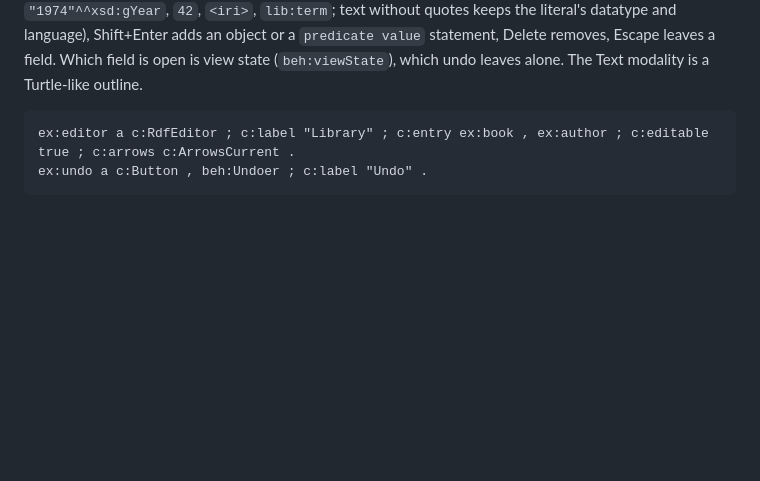
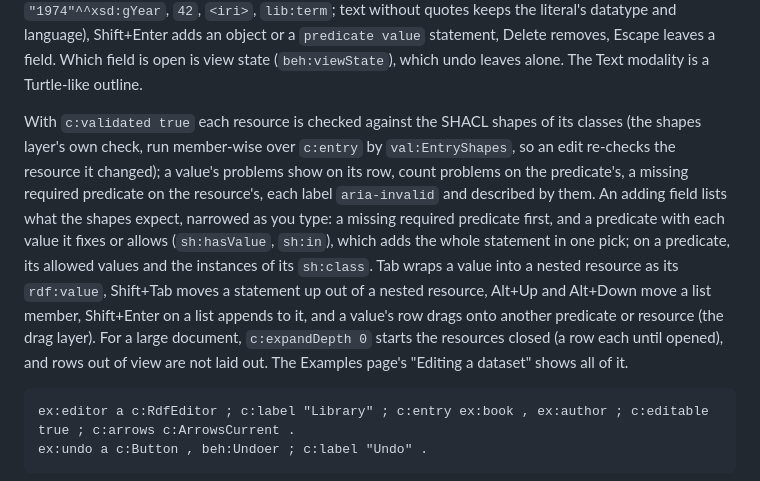
Before and after one commit to inferal-oss/semblance, a Markdown page: docs/COMPONENTS.md, the part around the change. GitHub-like rendering; blank space fills up the shorter version.

Commit message:
Docs: the RDF editor's validation, completion, structure editing and large documents
Closes #170

Co-Authored-By: Claude Opus 5.5 <noreply@anthropic.com>

````diff
--- a/docs/COMPONENTS.md
+++ b/docs/COMPONENTS.md
@@ -51,6 +51,19 @@ puts a term in a field in its place, in Turtle (`"text"@uk`, `"1974"^^xsd:gYear`
 `lib:term`; text without quotes keeps the literal's datatype and language), Shift+Enter adds an object
 or a `predicate value` statement, Delete removes, Escape leaves a field. Which field is open is view
 state (`beh:viewState`), which undo leaves alone. The Text modality is a Turtle-like outline.
+
+With `c:validated true` each resource is checked against the SHACL shapes of its classes (the shapes
+layer's own check, run member-wise over `c:entry` by `val:EntryShapes`, so an edit re-checks the
+resource it changed); a value's problems show on its row, count problems on the predicate's, a
+missing required predicate on the resource's, each label `aria-invalid` and described by them. An
+adding field lists what the shapes expect, narrowed as you type: a missing required predicate
+first, and a predicate with each value it fixes or allows (`sh:hasValue`, `sh:in`), which adds the
+whole statement in one pick; on a predicate, its allowed values and the instances of its
+`sh:class`. Tab wraps a value into a nested resource as its `rdf:value`, Shift+Tab moves a statement
+up out of a nested resource, Alt+Up and Alt+Down move a list member, Shift+Enter on a list appends
+to it, and a value's row drags onto another predicate or resource (the drag layer). For a large
+document, `c:expandDepth 0` starts the resources closed (a row each until opened), and rows out of
+view are not laid out. The Examples page's "Editing a dataset" shows all of it.
 
 ```turtle
 ex:editor a c:RdfEditor ; c:label "Library" ; c:entry ex:book , ex:author ; c:editable true ; c:arrows c:ArrowsCurrent .
````
